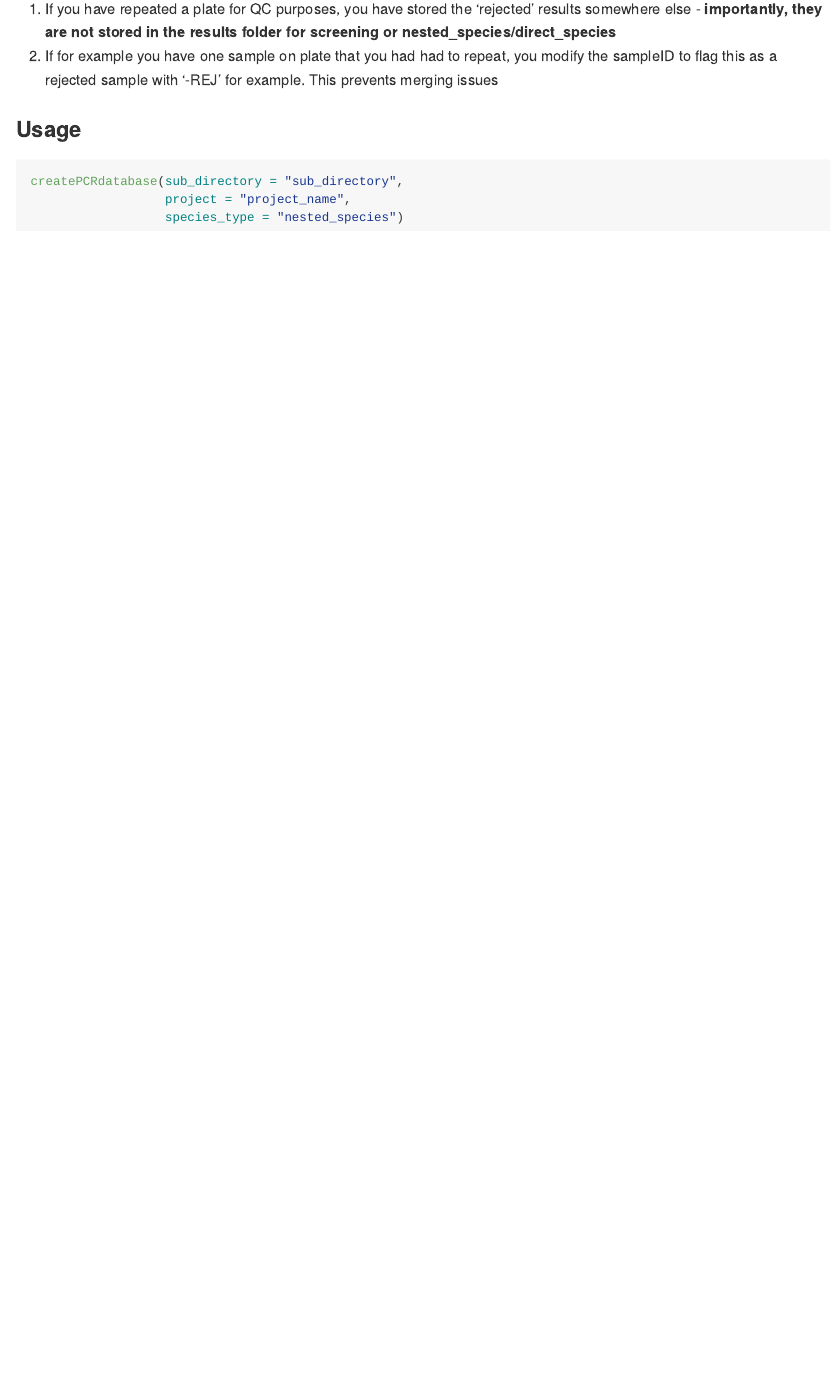
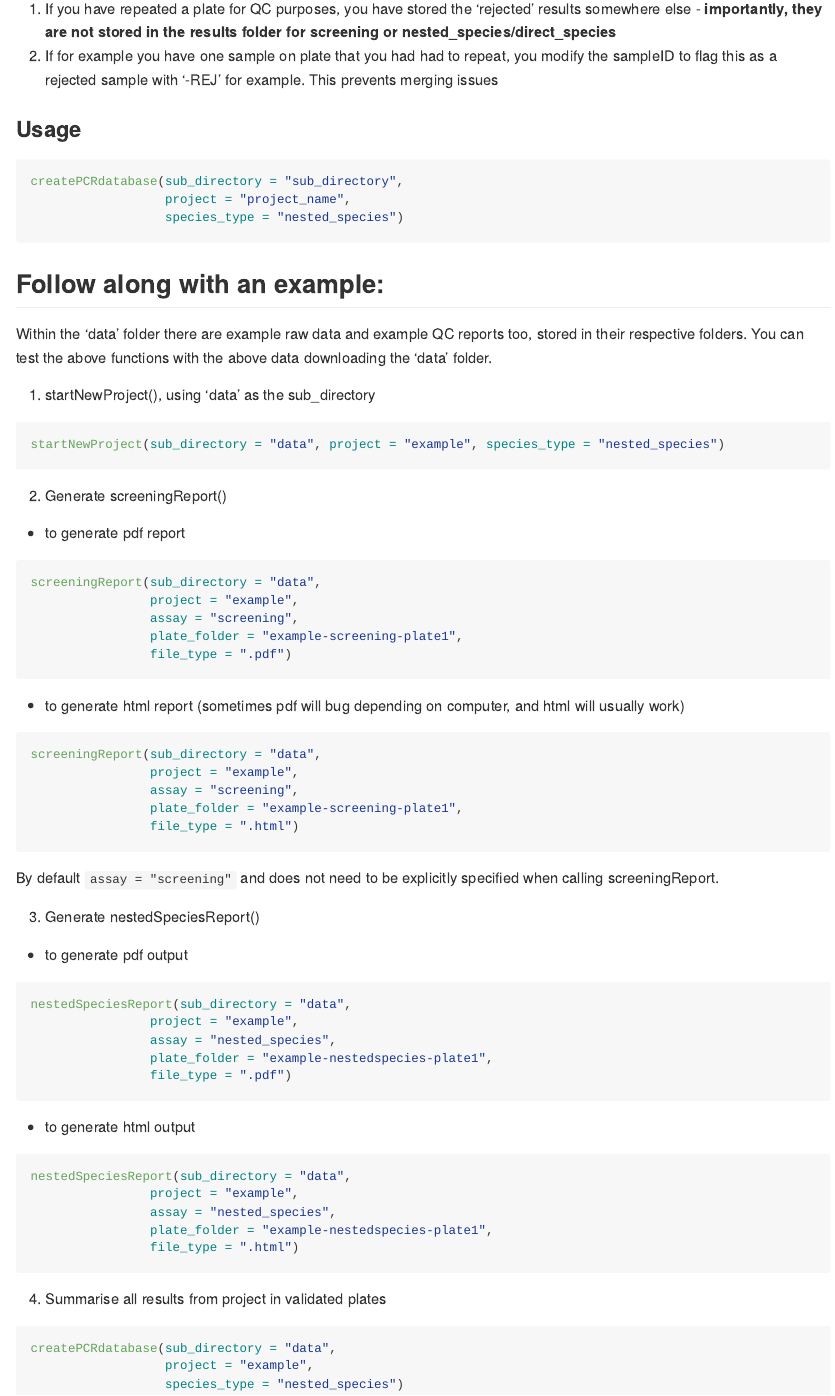
Before and after one commit to BourkeCaitlin/plasmo.cytB.qPCR, an R Markdown document (README.Rmd): the page in a window 1100 px wide, from 4870 px down. The pictures show the output file README.md that the author committed with the source, drawn offline in the style of GitHub.

Commit message:
update readme

````diff
--- a/README.Rmd
+++ b/README.Rmd
@@ -169,3 +169,68 @@ createPCRdatabase(sub_directory = "sub_directory",
                   project = "project_name",
                   species_type = "nested_species")
 ```
+
+
+## Follow along with an example:
+
+Within the 'data' folder there are example raw data and example QC reports too, stored in their respective folders. You can test the above functions with the above data downloading the 'data' folder.
+
+1. startNewProject(), using 'data' as the sub_directory
+
+```r
+startNewProject(sub_directory = "data", project = "example", species_type = "nested_species")
+```
+
+2. Generate screeningReport()
+
+- to generate pdf report
+
+```r
+screeningReport(sub_directory = "data",
+                project = "example",
+                assay = "screening",
+                plate_folder = "example-screening-plate1",
+                file_type = ".pdf")
+```
+
+- to generate html report (sometimes pdf will bug depending on computer, and html will usually work)
+
+```r
+screeningReport(sub_directory = "data",
+                project = "example",
+                assay = "screening",
+                plate_folder = "example-screening-plate1",
+                file_type = ".html")
+```
+
+By default `assay = "screening"` and does not need to be explicitly specified when calling screeningReport.
+
+3. Generate nestedSpeciesReport()
+
+- to generate pdf output
+
+```r
+nestedSpeciesReport(sub_directory = "data",
+                project = "example",
+                assay = "nested_species",
+                plate_folder = "example-nestedspecies-plate1",
+                file_type = ".pdf")
+```
+
+- to generate html output
+
+```r
+nestedSpeciesReport(sub_directory = "data",
+                project = "example",
+                assay = "nested_species",
+                plate_folder = "example-nestedspecies-plate1",
+                file_type = ".html")
+```
+
+4. Summarise all results from project in validated plates
+
+```r
+createPCRdatabase(sub_directory = "data",
+                  project = "example",
+                  species_type = "nested_species")
+```
````
Also changed, not shown: README.md.
